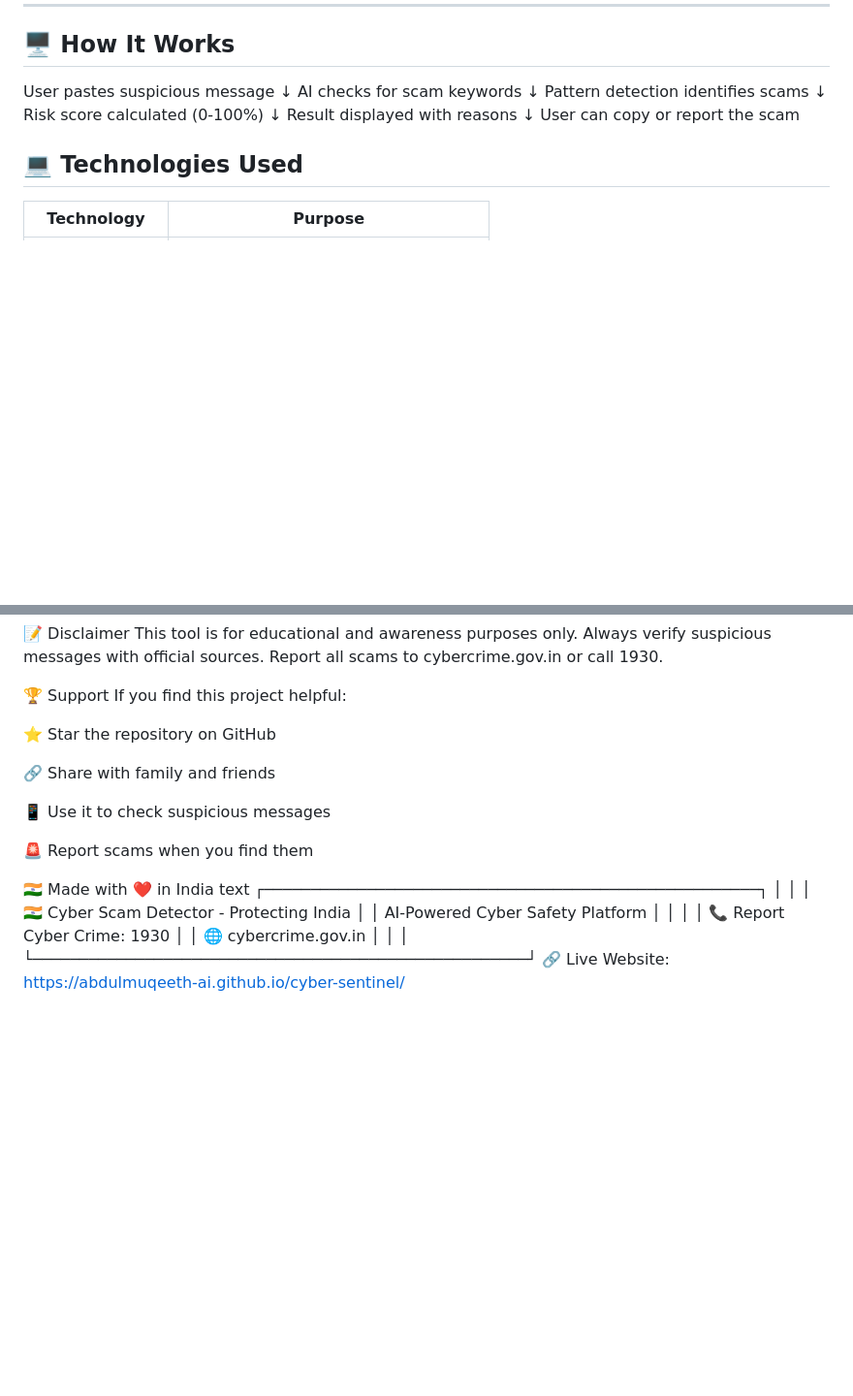
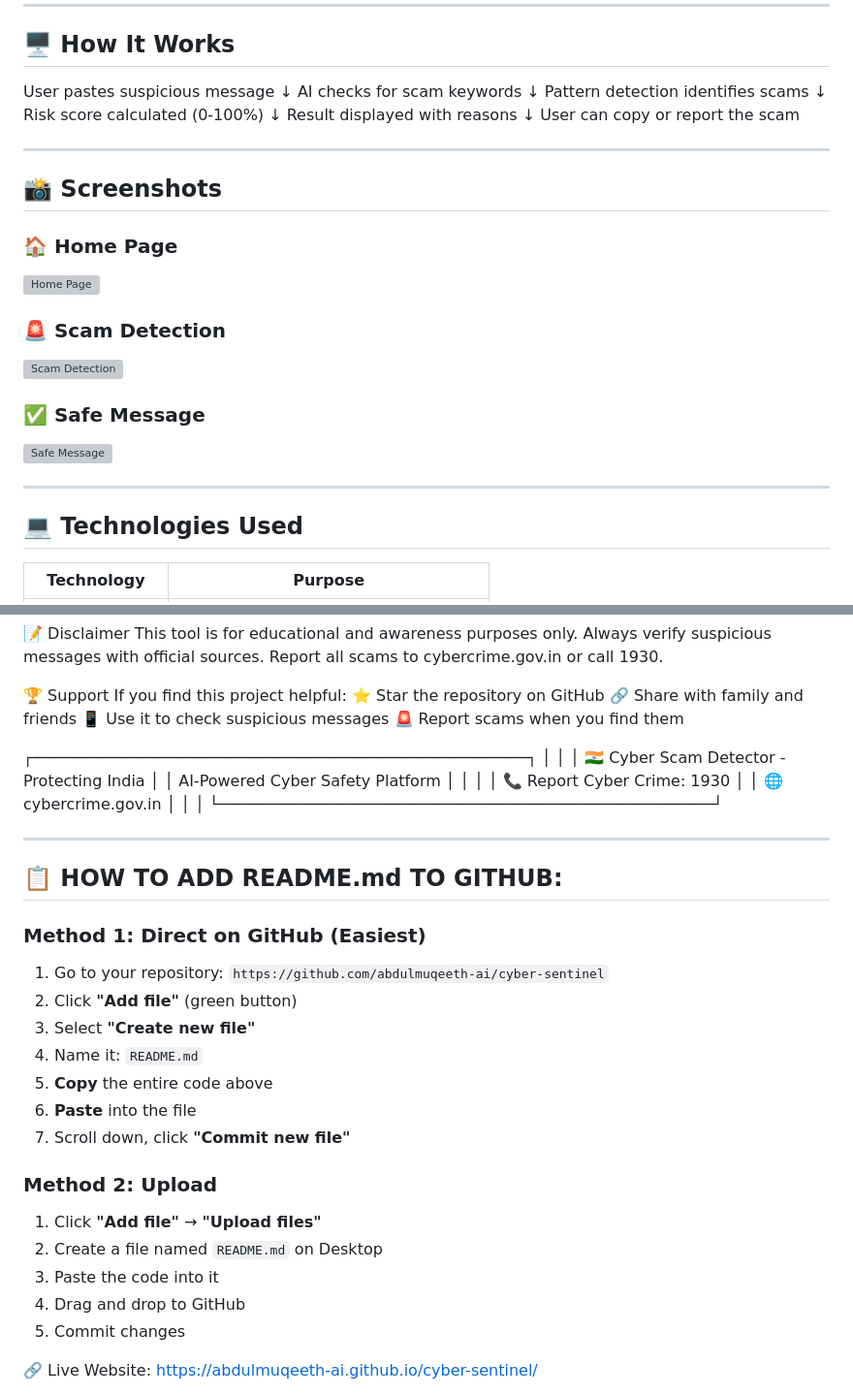
Before and after one commit to abdulmuqeeth-ai/cyber-sentinel, a Markdown page: README.md, 2 parts joined by grey strips. Shown at 97% size. Drawn GitHub-style; blank space fills up the shorter version; grey boxes are pictures that could not be loaded.

```diff
--- a/README.md
+++ b/README.md
@@ -65,6 +65,22 @@ Result displayed with reasons
              ↓
 User can copy or report the scam
 
+
+---
+
+## 📸 **Screenshots**
+
+### 🏠 Home Page
+![Home Page](https://via.placeholder.com/600x300?text=Cyber+Scam+Detector+Home+Page)
+
+### 🚨 Scam Detection
+![Scam Detection](https://via.placeholder.com/600x300?text=Scam+Detection+Example)
+
+### ✅ Safe Message
+![Safe Message](https://via.placeholder.com/600x300?text=Safe+Message+Detection)
+
+---
+
 ## 💻 **Technologies Used**
 
 | Technology | Purpose |
@@ -212,17 +186,11 @@ This tool is for educational and awareness purposes only. Always verify suspicio
 
 🏆 Support
 If you find this project helpful:
-
 ⭐ Star the repository on GitHub
-
 🔗 Share with family and friends
-
 📱 Use it to check suspicious messages
-
 🚨 Report scams when you find them
 
-🇮🇳 Made with ❤️ in India
-text
 ┌─────────────────────────────────────────────────────┐
 │                                                     │
 │   🇮🇳 Cyber Scam Detector - Protecting India       │
@@ -232,4 +200,26 @@ text
 │   🌐 cybercrime.gov.in                            │
 │                                                     │
 └─────────────────────────────────────────────────────┘
+
+
+---
+
+## 📋 **HOW TO ADD README.md TO GITHUB:**
+
+### Method 1: Direct on GitHub (Easiest)
+1. Go to your repository: `https://github.com/abdulmuqeeth-ai/cyber-sentinel`
+2. Click **"Add file"** (green button)
+3. Select **"Create new file"**
+4. Name it: `README.md`
+5. **Copy** the entire code above
+6. **Paste** into the file
+7. Scroll down, click **"Commit new file"**
+
+### Method 2: Upload
+1. Click **"Add file"** → **"Upload files"**
+2. Create a file named `README.md` on Desktop
+3. Paste the code into it
+4. Drag and drop to GitHub
+5. Commit changes
+
 🔗 Live Website: https://abdulmuqeeth-ai.github.io/cyber-sentinel/
```
Also changed, not shown: other parts of README.md (+6 -48 lines).
